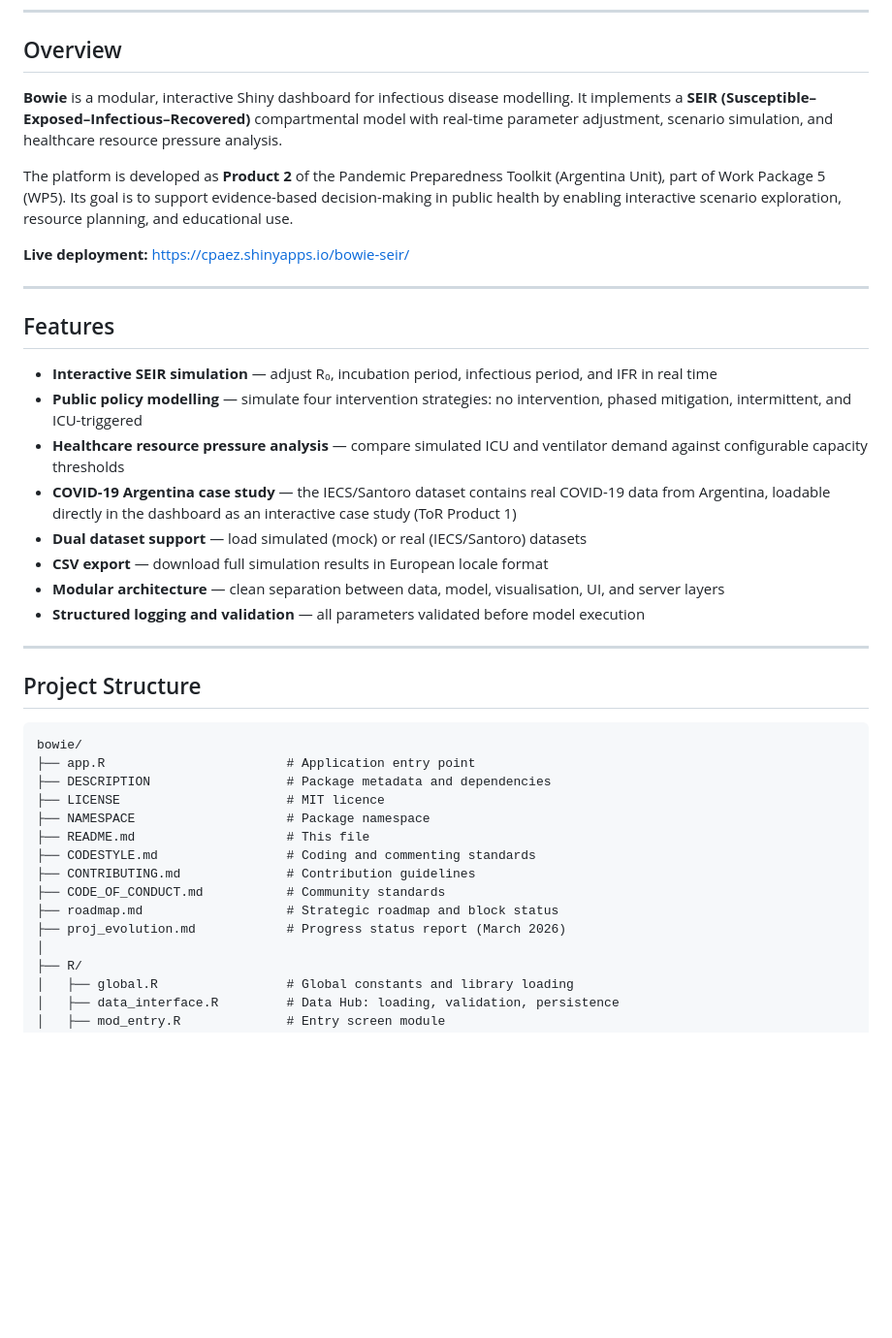
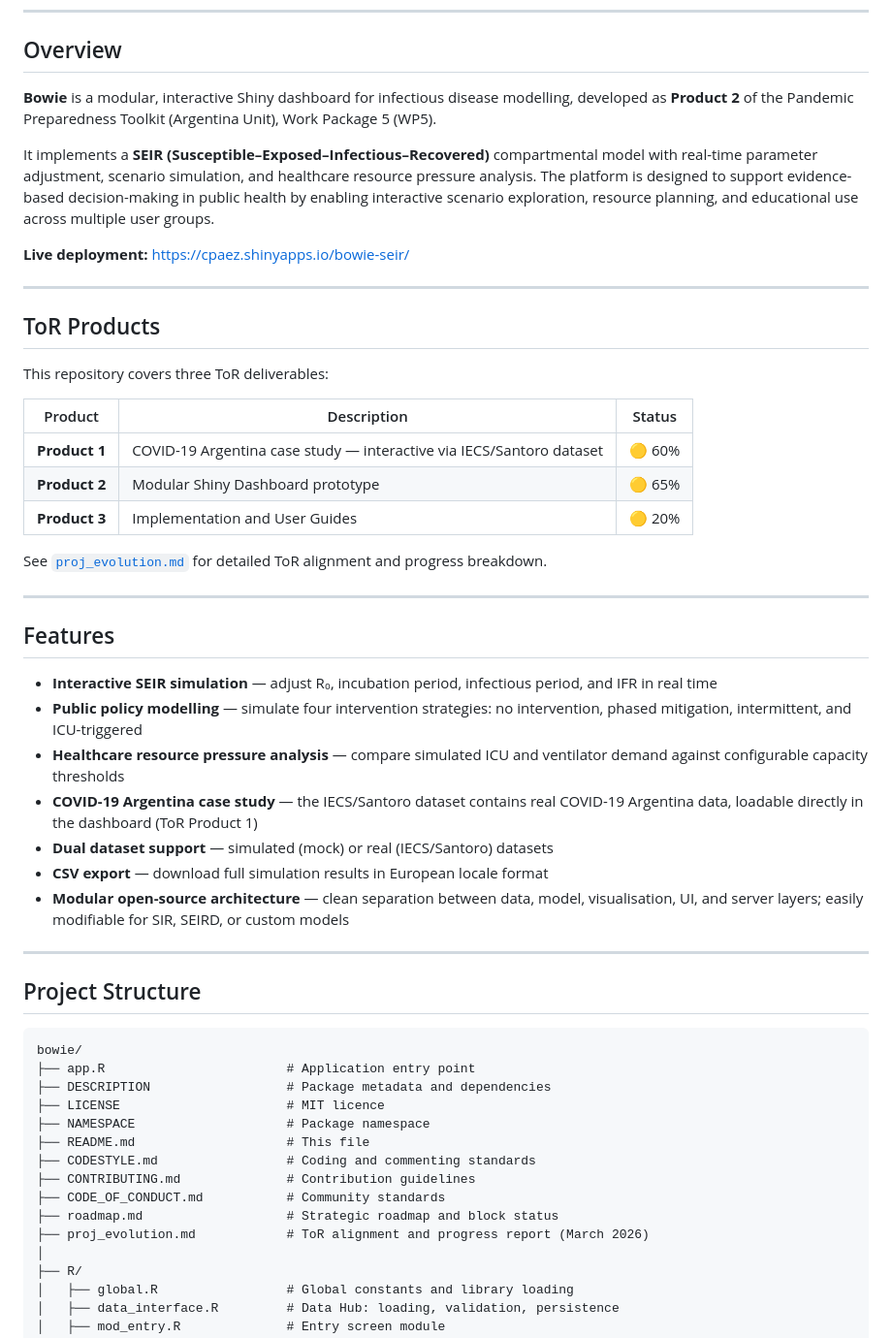
Before and after one commit to XtnPaez/bowie, a Markdown page: README.md, the part around one of its changes. Shown at 97% size. Rendered like a GitHub page; blank space fills up the shorter version.

```diff
--- a/README.md
+++ b/README.md
@@ -11,11 +11,29 @@
 
 ## Overview
 
-**Bowie** is a modular, interactive Shiny dashboard for infectious disease modelling. It implements a **SEIR (Susceptible–Exposed–Infectious–Recovered)** compartmental model with real-time parameter adjustment, scenario simulation, and healthcare resource pressure analysis.
+**Bowie** is a modular, interactive Shiny dashboard for infectious disease modelling, developed as
+**Product 2** of the Pandemic Preparedness Toolkit (Argentina Unit), Work Package 5 (WP5).
 
-The platform is developed as **Product 2** of the Pandemic Preparedness Toolkit (Argentina Unit), part of Work Package 5 (WP5). Its goal is to support evidence-based decision-making in public health by enabling interactive scenario exploration, resource planning, and educational use.
+It implements a **SEIR (Susceptible–Exposed–Infectious–Recovered)** compartmental model with
+real-time parameter adjustment, scenario simulation, and healthcare resource pressure analysis.
+The platform is designed to support evidence-based decision-making in public health by enabling
+interactive scenario exploration, resource planning, and educational use across multiple user groups.
 
 **Live deployment:** https://cpaez.shinyapps.io/bowie-seir/
+
+---
+
+## ToR Products
+
+This repository covers three ToR deliverables:
+
+| Product | Description | Status |
+|---------|-------------|--------|
+| **Product 1** | COVID-19 Argentina case study — interactive via IECS/Santoro dataset | 🟡 60% |
+| **Product 2** | Modular Shiny Dashboard prototype | 🟡 65% |
+| **Product 3** | Implementation and User Guides | 🟡 20% |
+
+See [`proj_evolution.md`](proj_evolution.md) for detailed ToR alignment and progress breakdown.
 
 ---
 
@@ -24,11 +42,10 @@ The platform is developed as **Product 2** of the Pandemic Preparedness Toolkit
 - **Interactive SEIR simulation** — adjust R₀, incubation period, infectious period, and IFR in real time
 - **Public policy modelling** — simulate four intervention strategies: no intervention, phased mitigation, intermittent, and ICU-triggered
 - **Healthcare resource pressure analysis** — compare simulated ICU and ventilator demand against configurable capacity thresholds
-- **COVID-19 Argentina case study** — the IECS/Santoro dataset contains real COVID-19 data from Argentina, loadable directly in the dashboard as an interactive case study (ToR Product 1)
-- **Dual dataset support** — load simulated (mock) or real (IECS/Santoro) datasets
+- **COVID-19 Argentina case study** — the IECS/Santoro dataset contains real COVID-19 Argentina data, loadable directly in the dashboard (ToR Product 1)
+- **Dual dataset support** — simulated (mock) or real (IECS/Santoro) datasets
 - **CSV export** — download full simulation results in European locale format
-- **Modular architecture** — clean separation between data, model, visualisation, UI, and server layers
-- **Structured logging and validation** — all parameters validated before model execution
+- **Modular open-source architecture** — clean separation between data, model, visualisation, UI, and server layers; easily modifiable for SIR, SEIRD, or custom models
 
 ---
 
@@ -45,7 +62,7 @@ bowie/
 ├── CONTRIBUTING.md              # Contribution guidelines
 ├── CODE_OF_CONDUCT.md           # Community standards
 ├── roadmap.md                   # Strategic roadmap and block status
-├── proj_evolution.md            # Progress status report (March 2026)
+├── proj_evolution.md            # ToR alignment and progress report (March 2026)
 │
 ├── R/
 │   ├── global.R                 # Global constants and library loading
```
Also changed, not shown: other parts of README.md (+15 -21 lines), proj_evolution.md (+67 -67 lines), roadmap.md (+38 -33 lines).
